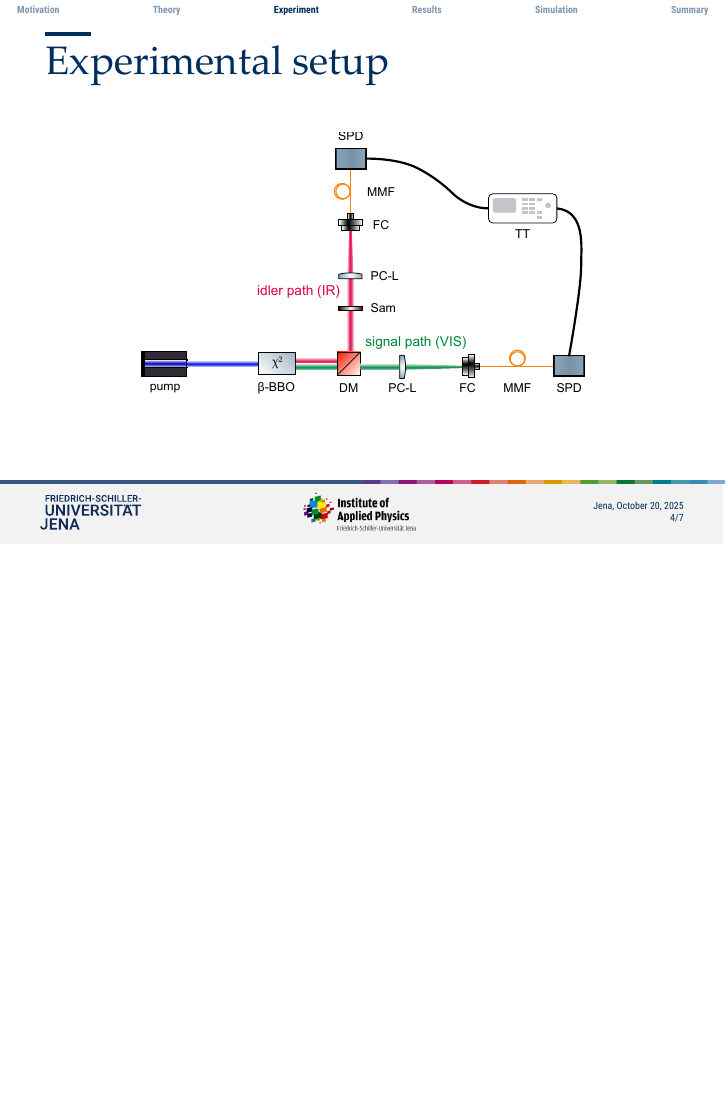
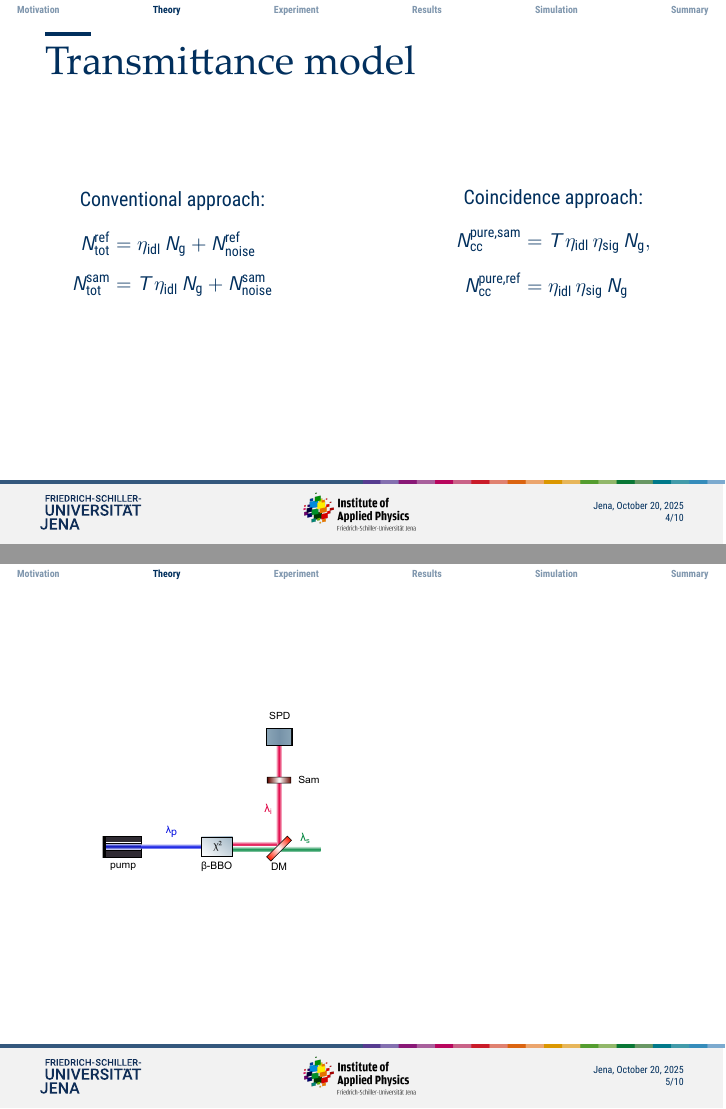
Before and after one commit to JanGoess/InternshipPresentation, LaTeX slides (example.tex): page 5 of 8 before the commit and pages 5 and 6 of 11 after it, the two joined at a grey line, the shorter picture padded with empty space. Compiled offline with XeLaTeX.

Commit message:
Modified theory sec

```diff
--- a/example.tex
+++ b/example.tex
@@ -136,3 +136,36 @@
 		\end{figure}
 	\end{frame}
 
+	\begin{frame}{Transmittance model}
+		\begin{minipage}{.4\textwidth}
+			\centering
+			Conventional approach:
+			\begin{equation}
+				\begin{aligned}
+					N_{\text{tot}}^{\text{ref}} &= \eta_{\text{idl}} \, N_{\mathrm{g}} 	+ N_{\text{noise}}^{\text{ref}} \\[0.5em]
+					N_{\text{tot}}^{\text{sam}} &= T \, \eta_{\text{idl}} \, 	N_{\mathrm{g}} + N_{\text{noise}}^{\text{sam}}
+				\end{aligned}
+				\label{eq:SingleSam}
+				\nonumber
+			\end{equation}
+		\end{minipage}
+		\hfill
+		\begin{minipage}{.4\textwidth}
+			\centering
+			Coincidence approach:
+			\begin{equation}
+				\begin{aligned}
+					N_{\text{cc}}^{\text{pure,sam}} &= T \,\eta_{\text{idl}} \,\eta_{\text{sig}} \, N_{\mathrm{g}}, \\[0.5em]
+					N_{\text{cc}}^{\text{pure,ref}} &= \eta_{\text{idl}} \,\eta_{\text{sig}} \, N_{\mathrm{g}}
+				\end{aligned}
+				\label{eq:pureCoinc}
+				\nonumber
+			\end{equation}
+		\end{minipage}
+	\end{frame}
+	\begin{frame}
+			\begin{minipage}{.6\textwidth}
+				\centering
+				\includegraphics[width=.7\textwidth]{Images/ConventionalSetup.pdf}
+			\end{minipage}
+	\end{frame}
```
Also changed, not shown: Images/CoincSetup.pdf (added), Images/CoincSetup.svg (added), Images/ConventionalSetup.pdf (added), Images/ConventionalSetup.svg (added), example.pdf, example.tex (35 more changed lines).
